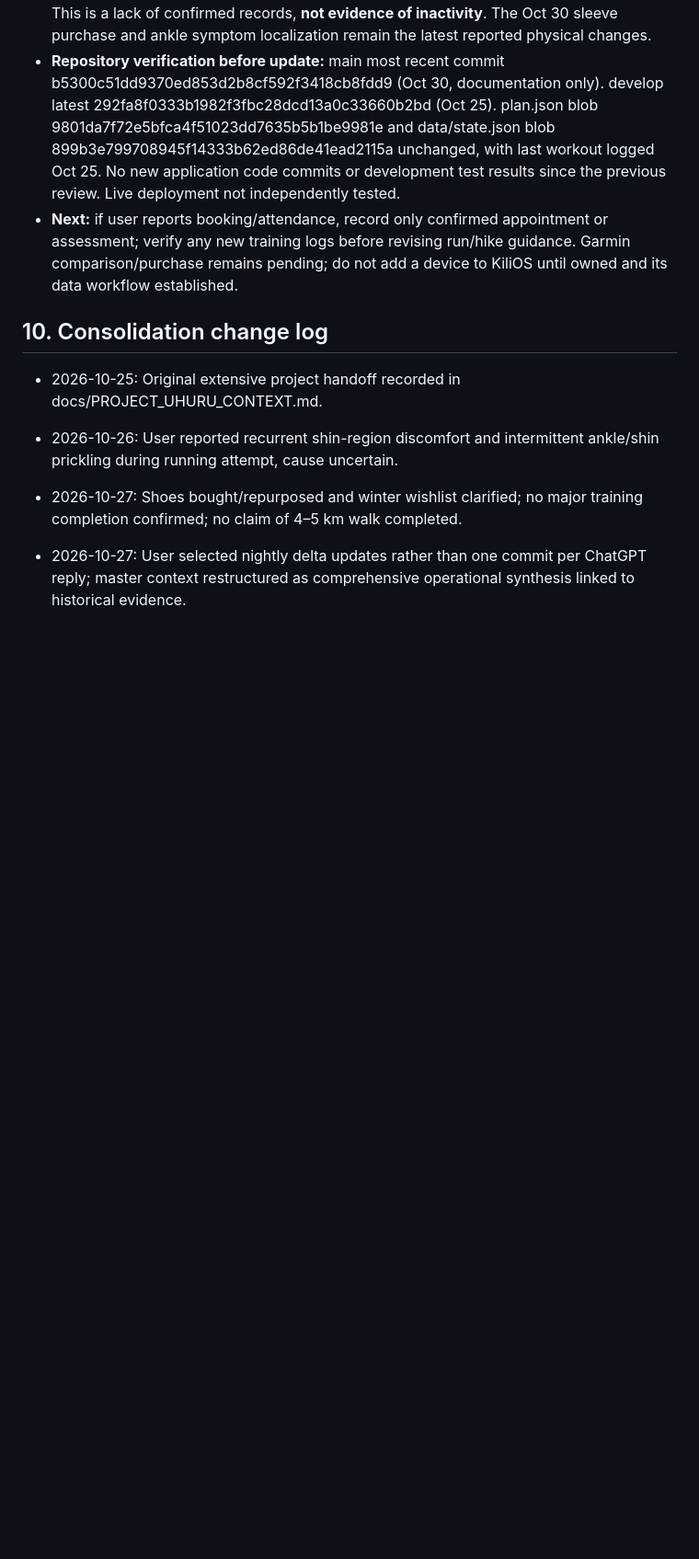
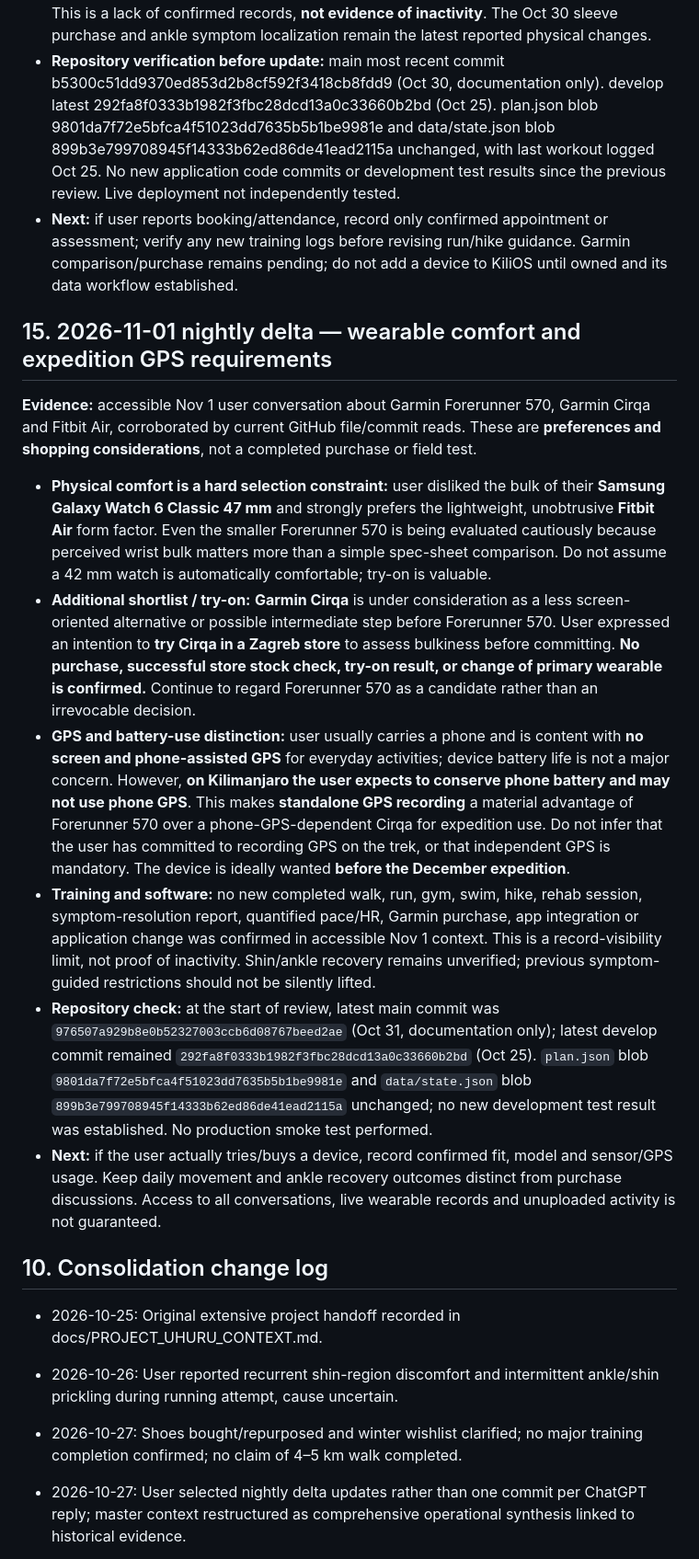
Before and after one commit to filthy-souls/kili-os, a Markdown page: kilios_context.md, the part around one of its changes. Shown at 92% size. Rendered like a GitHub page; blank space fills up the shorter version.

Commit message:
docs: Nov 1 KiliOS delta for wearable fit and expedition GPS needs

```diff
--- a/kilios_context.md
+++ b/kilios_context.md
@@ -149,6 +149,16 @@ This file is the high-level current operational guide. docs/PROJECT_UHURU_CONTEX
 - **Repository verification before update:** main most recent commit b5300c51dd9370ed853d2b8cf592f3418cb8fdd9 (Oct 30, documentation only). develop latest 292fa8f0333b1982f3fbc28dcd13a0c33660b2bd (Oct 25). plan.json blob 9801da7f72e5bfca4f51023dd7635b5b1be9981e and data/state.json blob 899b3e799708945f14333b62ed86de41ead2115a unchanged, with last workout logged Oct 25. No new application code commits or development test results since the previous review. Live deployment not independently tested.
 - **Next:** if user reports booking/attendance, record only confirmed appointment or assessment; verify any new training logs before revising run/hike guidance. Garmin comparison/purchase remains pending; do not add a device to KiliOS until owned and its data workflow established.
 
+## 15. 2026-11-01 nightly delta — wearable comfort and expedition GPS requirements
+**Evidence:** accessible Nov 1 user conversation about Garmin Forerunner 570, Garmin Cirqa and Fitbit Air, corroborated by current GitHub file/commit reads. These are **preferences and shopping considerations**, not a completed purchase or field test.
+
+- **Physical comfort is a hard selection constraint:** user disliked the bulk of their **Samsung Galaxy Watch 6 Classic 47 mm** and strongly prefers the lightweight, unobtrusive **Fitbit Air** form factor. Even the smaller Forerunner 570 is being evaluated cautiously because perceived wrist bulk matters more than a simple spec-sheet comparison. Do not assume a 42 mm watch is automatically comfortable; try-on is valuable.
+- **Additional shortlist / try-on:** **Garmin Cirqa** is under consideration as a less screen-oriented alternative or possible intermediate step before Forerunner 570. User expressed an intention to **try Cirqa in a Zagreb store** to assess bulkiness before committing. **No purchase, successful store stock check, try-on result, or change of primary wearable is confirmed.** Continue to regard Forerunner 570 as a candidate rather than an irrevocable decision.
+- **GPS and battery-use distinction:** user usually carries a phone and is content with **no screen and phone-assisted GPS** for everyday activities; device battery life is not a major concern. However, **on Kilimanjaro the user expects to conserve phone battery and may not use phone GPS**. This makes **standalone GPS recording** a material advantage of Forerunner 570 over a phone-GPS-dependent Cirqa for expedition use. Do not infer that the user has committed to recording GPS on the trek, or that independent GPS is mandatory. The device is ideally wanted **before the December expedition**.
+- **Training and software:** no new completed walk, run, gym, swim, hike, rehab session, symptom-resolution report, quantified pace/HR, Garmin purchase, app integration or application change was confirmed in accessible Nov 1 context. This is a record-visibility limit, not proof of inactivity. Shin/ankle recovery remains unverified; previous symptom-guided restrictions should not be silently lifted.
+- **Repository check:** at the start of review, latest main commit was `976507a929b8e0b52327003ccb6d08767beed2ae` (Oct 31, documentation only); latest develop commit remained `292fa8f0333b1982f3fbc28dcd13a0c33660b2bd` (Oct 25). `plan.json` blob `9801da7f72e5bfca4f51023dd7635b5b1be9981e` and `data/state.json` blob `899b3e799708945f14333b62ed86de41ead2115a` unchanged; no new development test result was established. No production smoke test performed.
+- **Next:** if the user actually tries/buys a device, record confirmed fit, model and sensor/GPS usage. Keep daily movement and ankle recovery outcomes distinct from purchase discussions. Access to all conversations, live wearable records and unuploaded activity is not guaranteed.
+
 ## 10. Consolidation change log
 - 2026-10-25: Original extensive project handoff recorded in docs/PROJECT_UHURU_CONTEXT.md.
 - 2026-10-26: User reported recurrent shin-region discomfort and intermittent ankle/shin prickling during running attempt, cause uncertain.
```
Also changed, not shown: other parts of kilios_context.md (+1 -0 lines).
